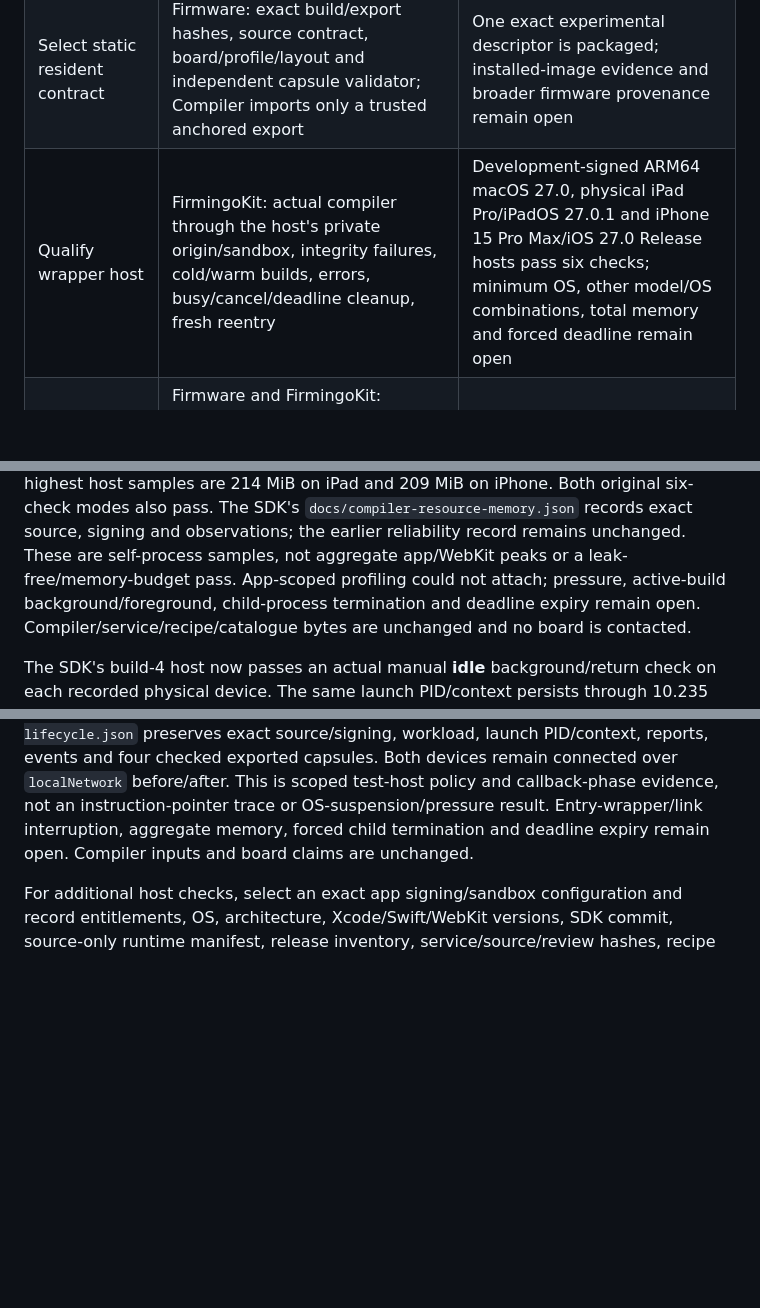
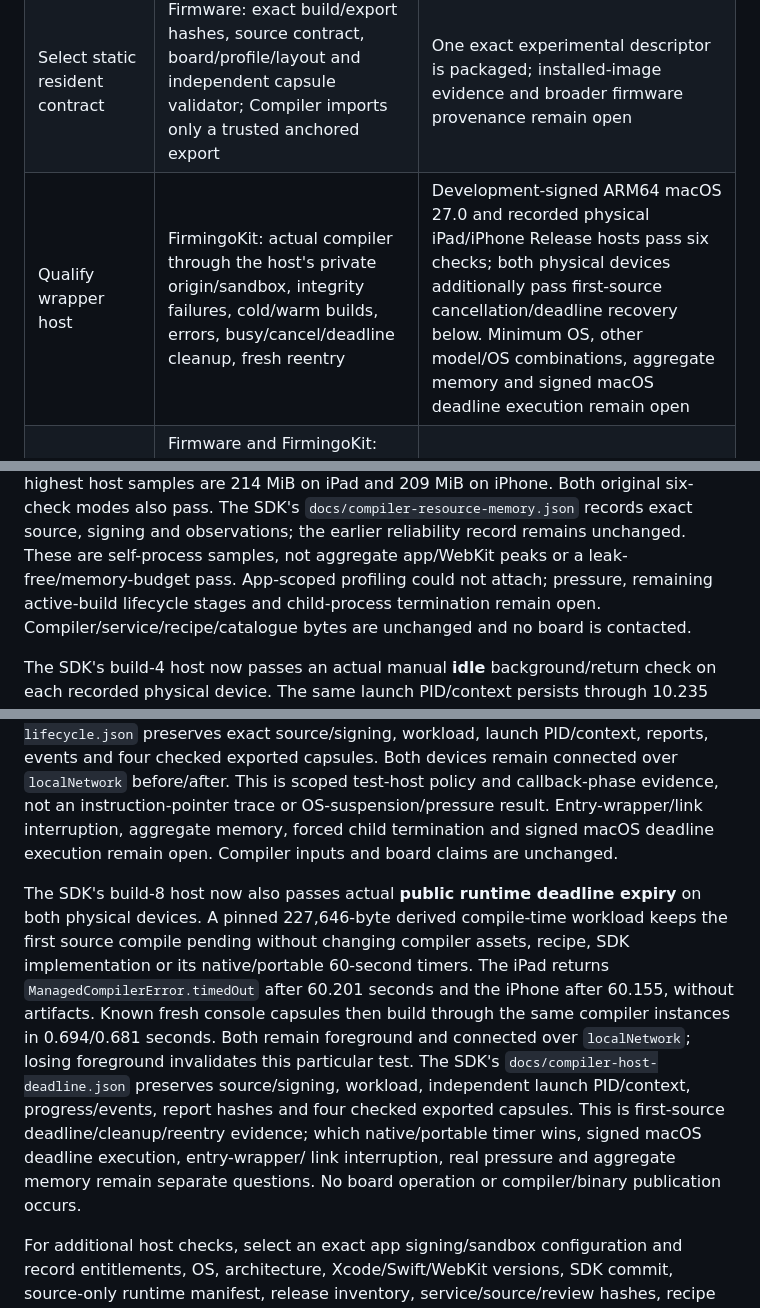
Before and after one commit to AlexGivens/Firmingo-Compiler, a Markdown page: docs/release-qualification.md, 3 parts joined by grey strips. Drawn GitHub-style; blank space fills up the shorter version.

Commit message:
Record physical wrapper production-deadline qualification

```diff
--- a/docs/release-qualification.md
+++ b/docs/release-qualification.md
@@ -12,7 +12,7 @@ records provisioning separately.
 | --- | --- | --- |
 | Provision exact compiler | Compiler: deterministic transport, independent inventory anchor, all source/notices, fresh extraction and actual wrapper compile | Local transport; no hosted binary release or automatic downloader |
 | Select static resident contract | Firmware: exact build/export hashes, source contract, board/profile/layout and independent capsule validator; Compiler imports only a trusted anchored export | One exact experimental descriptor is packaged; installed-image evidence and broader firmware provenance remain open |
-| Qualify wrapper host | FirmingoKit: actual compiler through the host's private origin/sandbox, integrity failures, cold/warm builds, errors, busy/cancel/deadline cleanup, fresh reentry | Development-signed ARM64 macOS 27.0, physical iPad Pro/iPadOS 27.0.1 and iPhone 15 Pro Max/iOS 27.0 Release hosts pass six checks; minimum OS, other model/OS combinations, total memory and forced deadline remain open |
+| Qualify wrapper host | FirmingoKit: actual compiler through the host's private origin/sandbox, integrity failures, cold/warm builds, errors, busy/cancel/deadline cleanup, fresh reentry | Development-signed ARM64 macOS 27.0 and recorded physical iPad/iPhone Release hosts pass six checks; both physical devices additionally pass first-source cancellation/deadline recovery below. Minimum OS, other model/OS combinations, aggregate memory and signed macOS deadline execution remain open |
 | Qualify device deployment | Firmware and FirmingoKit: selected recoverable board, exact installed resident evidence, capability recheck, two actual sketches, upload reconciliation, startup and measured bytes/GPIO | No device operation or hardware qualification from compiler tests |
 
 The first signed macOS host check now passes with an exact prepared SDK, Apple
@@ -49,7 +49,7 @@ and 209 MiB on iPhone. Both original six-check modes also pass. The SDK's
 the earlier reliability record remains unchanged. These are self-process samples,
 not aggregate app/WebKit peaks or a leak-free/memory-budget pass.
 App-scoped profiling could not attach; pressure,
-active-build background/foreground, child-process termination and deadline expiry remain open.
+remaining active-build lifecycle stages and child-process termination remain open.
 Compiler/service/recipe/catalogue bytes are unchanged and no board is contacted.
 
 The SDK's build-4 host now passes an actual manual **idle** background/return check
@@ -85,8 +85,23 @@ workload, launch PID/context, reports, events and four checked exported capsules
 Both devices remain connected over `localNetwork` before/after. This is scoped
 test-host policy and callback-phase evidence, not an instruction-pointer trace or
 OS-suspension/pressure result. Entry-wrapper/link interruption, aggregate memory,
-forced child termination and deadline expiry remain open. Compiler inputs and
+forced child termination and signed macOS deadline execution remain open. Compiler inputs and
 board claims are unchanged.
+
+The SDK's build-8 host now also passes actual **public runtime deadline expiry**
+on both physical devices. A pinned 227,646-byte derived compile-time workload
+keeps the first source compile pending without changing compiler assets, recipe,
+SDK implementation or its native/portable 60-second timers. The iPad returns
+`ManagedCompilerError.timedOut` after 60.201 seconds and the iPhone after 60.155,
+without artifacts. Known fresh console capsules then build through the same
+compiler instances in 0.694/0.681 seconds. Both remain foreground and connected
+over `localNetwork`; losing foreground invalidates this particular test.
+The SDK's `docs/compiler-host-deadline.json` preserves source/signing, workload,
+independent launch PID/context, progress/events, report hashes and four checked
+exported capsules. This is first-source deadline/cleanup/reentry evidence;
+which native/portable timer wins, signed macOS deadline execution, entry-wrapper/
+link interruption, real pressure and aggregate memory remain separate questions.
+No board operation or compiler/binary publication occurs.
 
 For additional host checks, select an exact app signing/sandbox configuration
 and record entitlements, OS, architecture, Xcode/Swift/WebKit versions, SDK commit,
```
Also changed, not shown: AGENTS.md (+9 -1 lines), TODO.md (+1 -0 lines).
